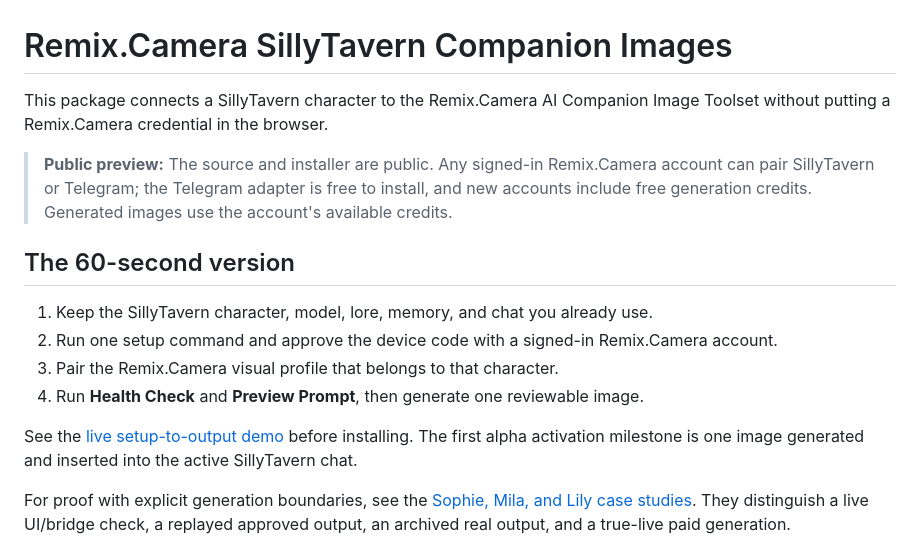
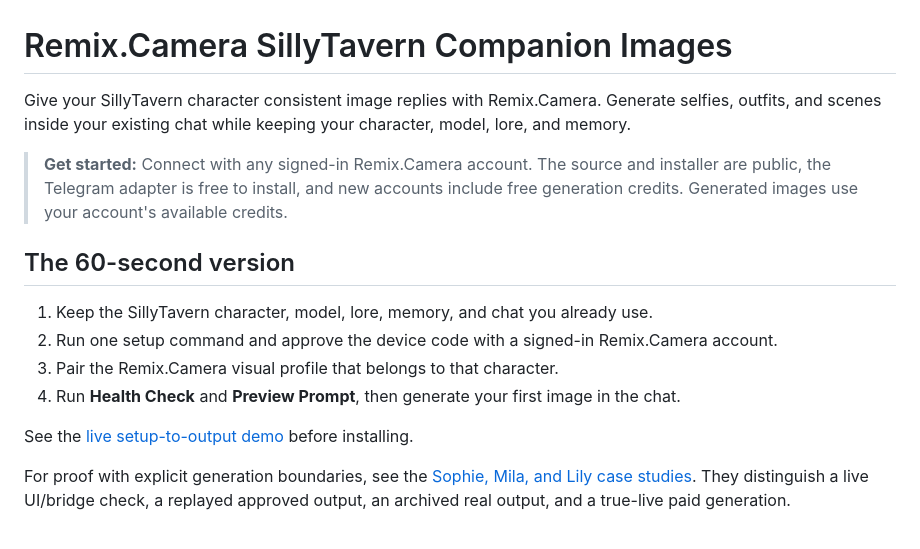
Before and after one commit to remixcamera/remix-camera-sillytavern-companion-images, a Markdown page: README.md, the part around the change. Drawn GitHub-style.

Commit message:
docs: replace preview framing with direct getting-started copy

```diff
--- a/README.md
+++ b/README.md
@@ -1,17 +1,17 @@
 # Remix.Camera SillyTavern Companion Images
 
-This package connects a SillyTavern character to the Remix.Camera AI Companion Image Toolset without putting a Remix.Camera credential in the browser.
+Give your SillyTavern character consistent image replies with Remix.Camera. Generate selfies, outfits, and scenes inside your existing chat while keeping your character, model, lore, and memory.
 
-> **Public preview:** The source and installer are public. Any signed-in Remix.Camera account can pair SillyTavern or Telegram; the Telegram adapter is free to install, and new accounts include free generation credits. Generated images use the account's available credits.
+> **Get started:** Connect with any signed-in Remix.Camera account. The source and installer are public, the Telegram adapter is free to install, and new accounts include free generation credits. Generated images use your account's available credits.
 
 ## The 60-second version
 
 1. Keep the SillyTavern character, model, lore, memory, and chat you already use.
 2. Run one setup command and approve the device code with a signed-in Remix.Camera account.
 3. Pair the Remix.Camera visual profile that belongs to that character.
-4. Run **Health Check** and **Preview Prompt**, then generate one reviewable image.
+4. Run **Health Check** and **Preview Prompt**, then generate your first image in the chat.
 
-See the [live setup-to-output demo](https://remix.camera/ai-girlfriend-image-generation?utm_source=github&utm_medium=repository&utm_campaign=sillytavern_alpha&utm_content=readme_demo) before installing. The first alpha activation milestone is one image generated and inserted into the active SillyTavern chat.
+See the [live setup-to-output demo](https://remix.camera/ai-girlfriend-image-generation?utm_source=github&utm_medium=repository&utm_campaign=sillytavern_alpha&utm_content=readme_demo) before installing.
 
 For proof with explicit generation boundaries, see the [Sophie, Mila, and Lily case studies](demos/sillytavern/case-studies/README.md). They distinguish a live UI/bridge check, a replayed approved output, an archived real output, and a true-live paid generation.
 
```
